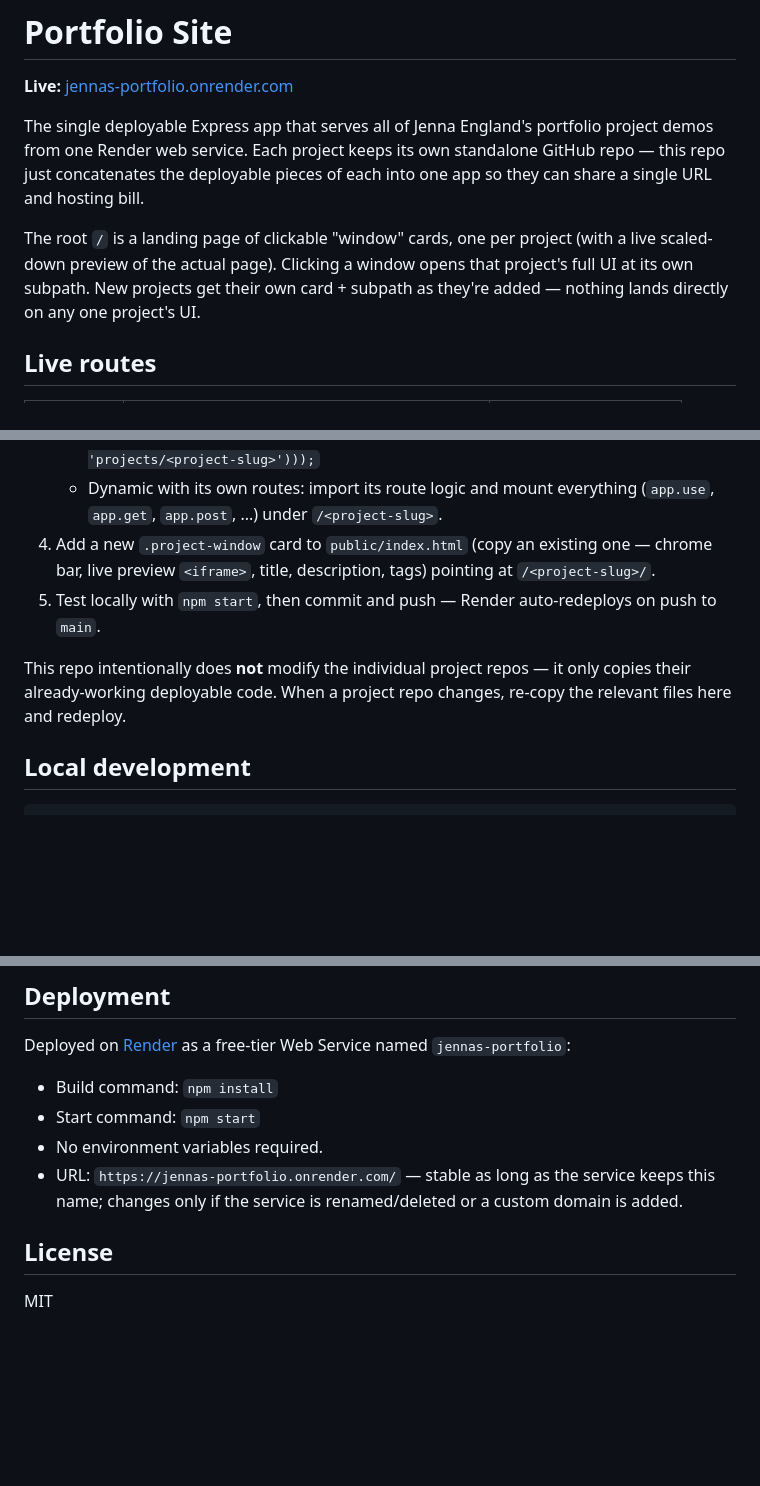
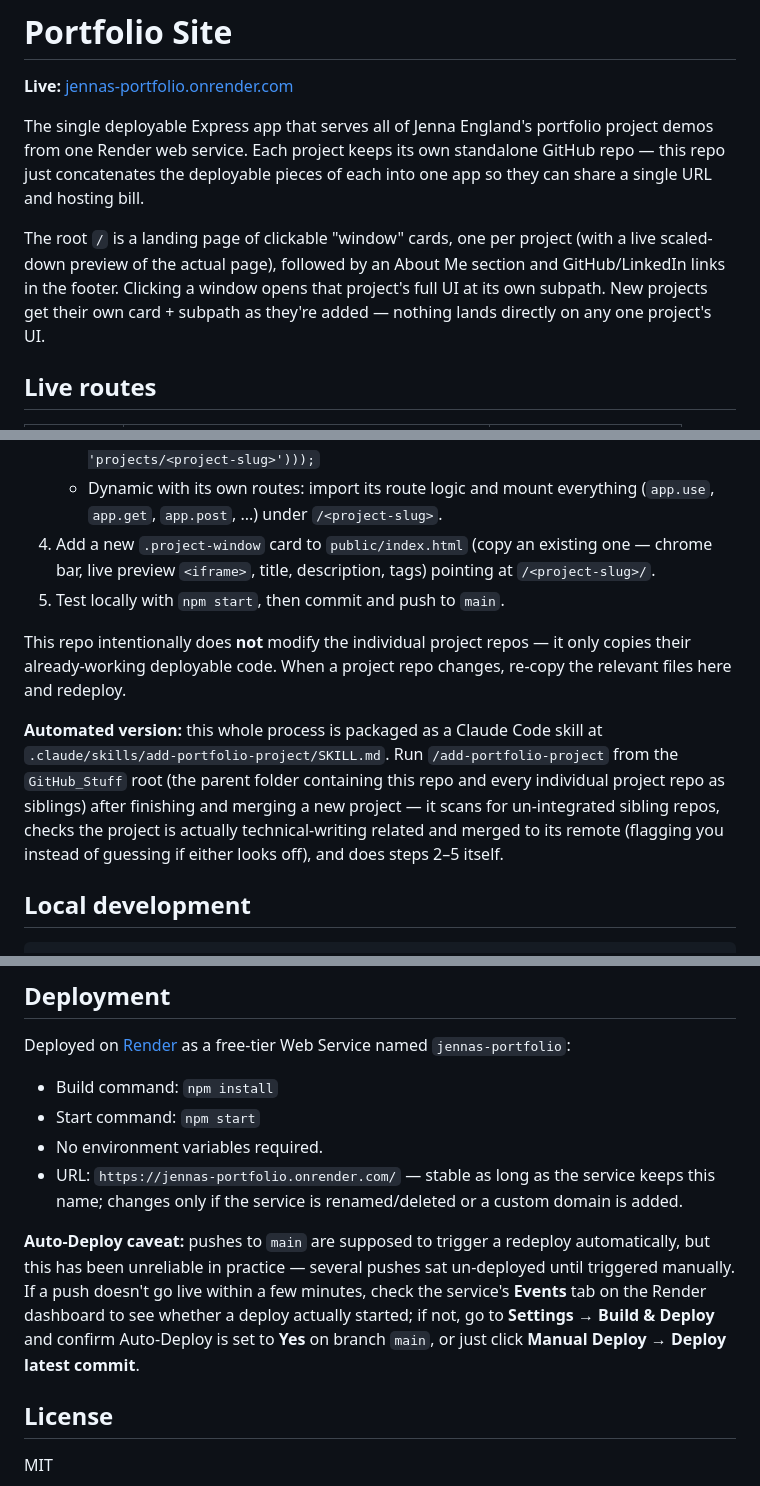
Before and after one commit to jengland555/portfolio-site, a Markdown page: README.md, 3 parts joined by grey strips. Drawn GitHub-style; blank space fills up the shorter version.

Commit message:
docs: document About Me section, add-portfolio-project skill, and Auto-Deploy caveat

```diff
--- a/README.md
+++ b/README.md
@@ -4,7 +4,7 @@
 
 The single deployable Express app that serves all of Jenna England's portfolio project demos from one Render web service. Each project keeps its own standalone GitHub repo — this repo just concatenates the deployable pieces of each into one app so they can share a single URL and hosting bill.
 
-The root `/` is a landing page of clickable "window" cards, one per project (with a live scaled-down preview of the actual page). Clicking a window opens that project's full UI at its own subpath. New projects get their own card + subpath as they're added — nothing lands directly on any one project's UI.
+The root `/` is a landing page of clickable "window" cards, one per project (with a live scaled-down preview of the actual page), followed by an About Me section and GitHub/LinkedIn links in the footer. Clicking a window opens that project's full UI at its own subpath. New projects get their own card + subpath as they're added — nothing lands directly on any one project's UI.
 
 ## Live routes
 
@@ -36,9 +36,11 @@ server.js                        # top-level Express app that mounts the landing
    - Static: `app.use('/<project-slug>', express.static(path.join(__dirname, 'projects/<project-slug>')));`
    - Dynamic with its own routes: import its route logic and mount everything (`app.use`, `app.get`, `app.post`, ...) under `/<project-slug>`.
 4. Add a new `.project-window` card to `public/index.html` (copy an existing one — chrome bar, live preview `<iframe>`, title, description, tags) pointing at `/<project-slug>/`.
-5. Test locally with `npm start`, then commit and push — Render auto-redeploys on push to `main`.
+5. Test locally with `npm start`, then commit and push to `main`.
 
 This repo intentionally does **not** modify the individual project repos — it only copies their already-working deployable code. When a project repo changes, re-copy the relevant files here and redeploy.
+
+**Automated version:** this whole process is packaged as a Claude Code skill at `.claude/skills/add-portfolio-project/SKILL.md`. Run `/add-portfolio-project` from the `GitHub_Stuff` root (the parent folder containing this repo and every individual project repo as siblings) after finishing and merging a new project — it scans for un-integrated sibling repos, checks the project is actually technical-writing related and merged to its remote (flagging you instead of guessing if either looks off), and does steps 2–5 itself.
 
 ## Local development
 
@@ -59,6 +61,8 @@ Deployed on [Render](https://render.com) as a free-tier Web Service named `jenna
 - No environment variables required.
 - URL: `https://jennas-portfolio.onrender.com/` — stable as long as the service keeps this name; changes only if the service is renamed/deleted or a custom domain is added.
 
+**Auto-Deploy caveat:** pushes to `main` are supposed to trigger a redeploy automatically, but this has been unreliable in practice — several pushes sat un-deployed until triggered manually. If a push doesn't go live within a few minutes, check the service's **Events** tab on the Render dashboard to see whether a deploy actually started; if not, go to **Settings → Build & Deploy** and confirm Auto-Deploy is set to **Yes** on branch `main`, or just click **Manual Deploy → Deploy latest commit**.
+
 ## License
 
 MIT
```
